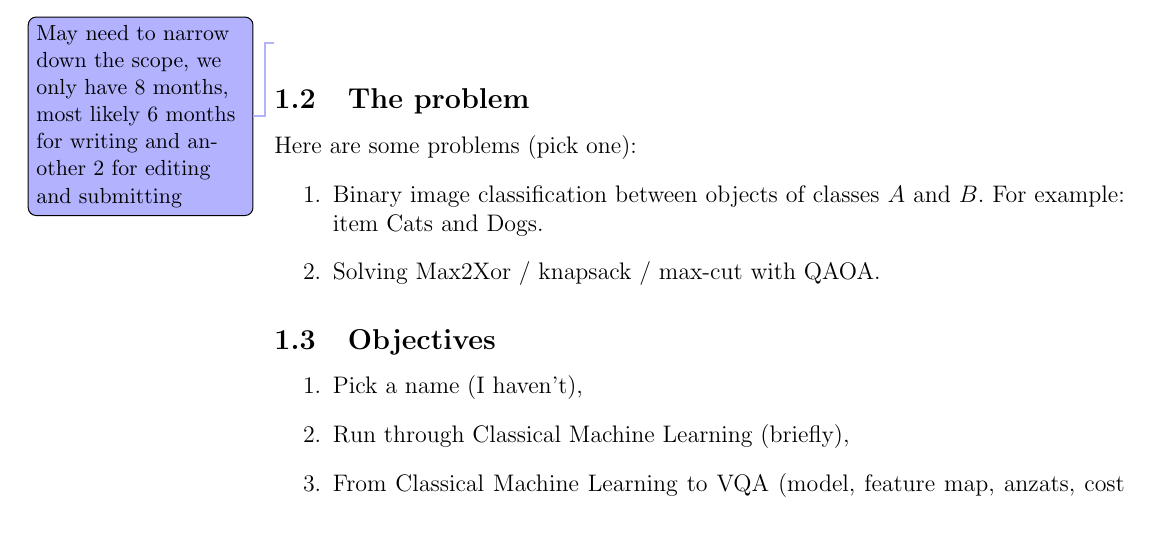
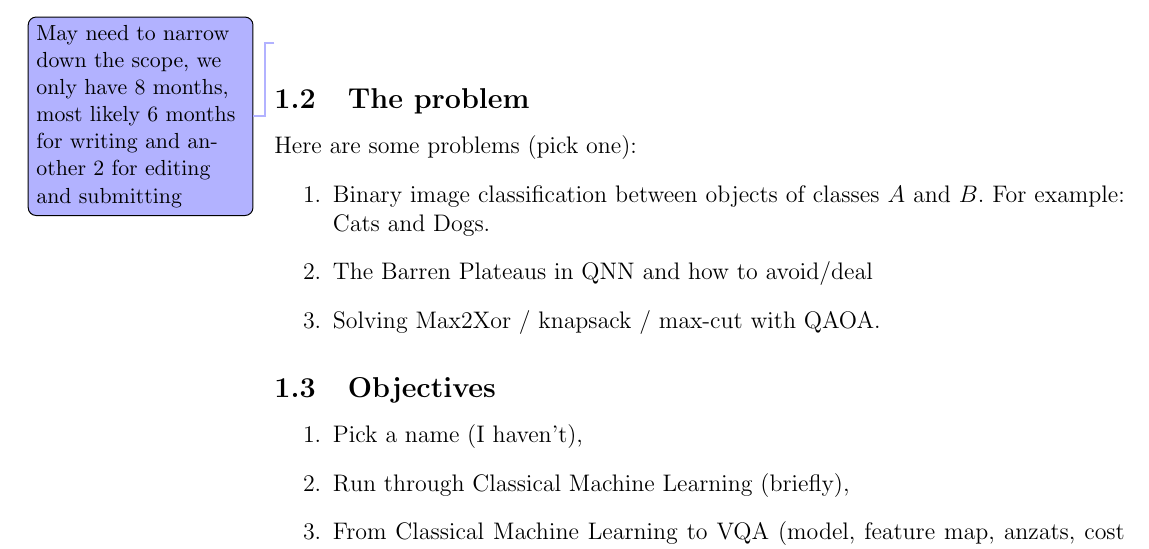
Before and after one commit to NNCT2904/Var-Quantum-Algorithms-Literature-Review, a LaTeX document (entrypoint.tex, which reads src/ProjectDesc/problem.tex): part of page 3 of 4, cut so that both start at the same text. Compiled offline with pdfLaTeX.

Commit message:
Update on Overleaf.

```diff
--- a/src/ProjectDesc/problem.tex
+++ b/src/ProjectDesc/problem.tex
@@ -1,6 +1,7 @@
 \subsection{The problem}
 Here are some problems (pick one):
 \begin{enumerate}
-    \item Binary image classification between objects of classes $A$ and $B$. For example: item Cats and Dogs.
+    \item Binary image classification between objects of classes $A$ and $B$. For example: Cats and Dogs.
+    \item The Barren Plateaus in QNN and how to avoid/deal
     \item Solving Max2Xor / knapsack / max-cut with QAOA.
 \end{enumerate}
```
